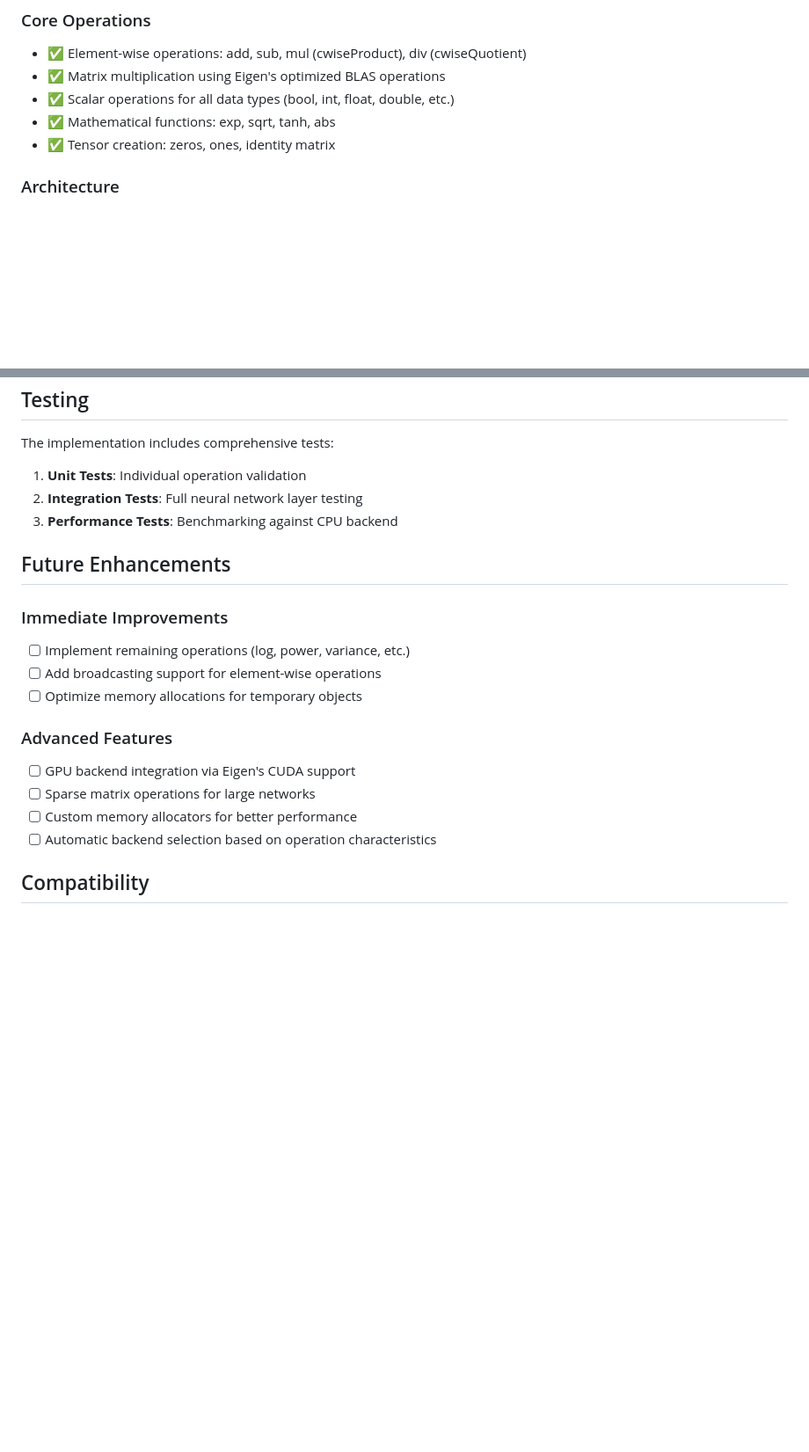
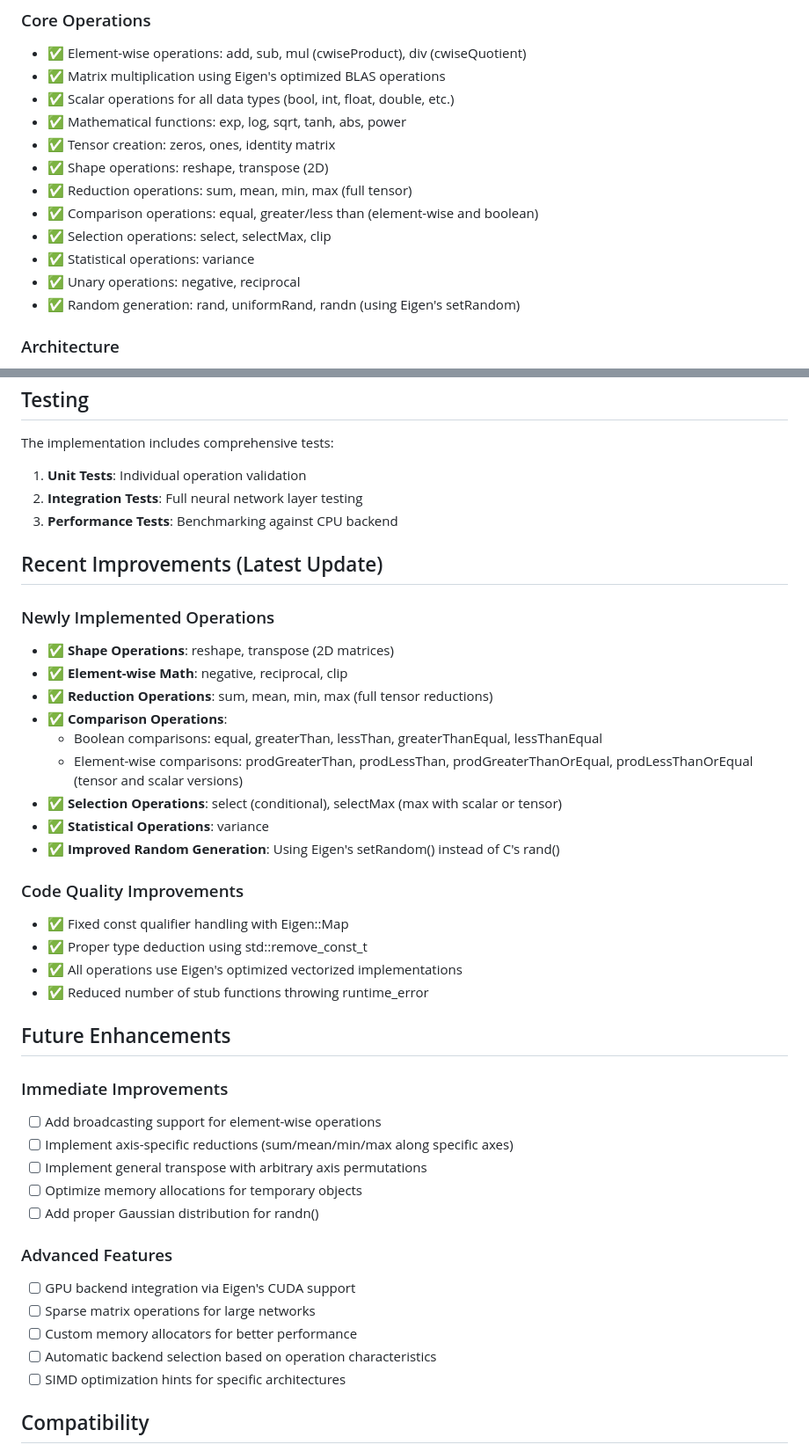
Before and after one commit to A-Georgiou/SmartDNN, a Markdown page: EIGEN_BACKEND_README.md, 2 parts joined by grey strips. Shown at 88% size. Rendered like a GitHub page; blank space fills up the shorter version.

Commit message:
Update Eigen backend documentation with new features
- Document newly implemented operations (reshape, transpose, clip, etc.)
- Add section for recent improvements
- Update feature list with all implemented operations
- Add code quality improvements section
- Update future enhancements section with more specific items
- Verified basic operations work correctly with simple test

Co-authored-by: A-Georgiou <25373927+A-Georgiou@users.noreply.github.com>

```diff
--- a/EIGEN_BACKEND_README.md
+++ b/EIGEN_BACKEND_README.md
@@ -10,8 +10,15 @@ This implementation adds a complete Eigen backend to the SmartDNN deep neural ne
 - ✅ Element-wise operations: add, sub, mul (cwiseProduct), div (cwiseQuotient)
 - ✅ Matrix multiplication using Eigen's optimized BLAS operations
 - ✅ Scalar operations for all data types (bool, int, float, double, etc.)
-- ✅ Mathematical functions: exp, sqrt, tanh, abs
+- ✅ Mathematical functions: exp, log, sqrt, tanh, abs, power
 - ✅ Tensor creation: zeros, ones, identity matrix
+- ✅ Shape operations: reshape, transpose (2D)
+- ✅ Reduction operations: sum, mean, min, max (full tensor)
+- ✅ Comparison operations: equal, greater/less than (element-wise and boolean)
+- ✅ Selection operations: select, selectMax, clip
+- ✅ Statistical operations: variance
+- ✅ Unary operations: negative, reciprocal
+- ✅ Random generation: rand, uniformRand, randn (using Eigen's setRandom)
 
 ### Architecture
 - **Backend Class**: `EigenTensorBackend` inherits from `TensorBackend`
@@ -105,18 +112,40 @@ The implementation includes comprehensive tests:
 2. **Integration Tests**: Full neural network layer testing
 3. **Performance Tests**: Benchmarking against CPU backend
 
+## Recent Improvements (Latest Update)
+
+### Newly Implemented Operations
+- ✅ **Shape Operations**: reshape, transpose (2D matrices)
+- ✅ **Element-wise Math**: negative, reciprocal, clip
+- ✅ **Reduction Operations**: sum, mean, min, max (full tensor reductions)
+- ✅ **Comparison Operations**:
+  - Boolean comparisons: equal, greaterThan, lessThan, greaterThanEqual, lessThanEqual
+  - Element-wise comparisons: prodGreaterThan, prodLessThan, prodGreaterThanOrEqual, prodLessThanOrEqual (tensor and scalar versions)
+- ✅ **Selection Operations**: select (conditional), selectMax (max with scalar or tensor)
+- ✅ **Statistical Operations**: variance
+- ✅ **Improved Random Generation**: Using Eigen's setRandom() instead of C's rand()
+
+### Code Quality Improvements
+- ✅ Fixed const qualifier handling with Eigen::Map
+- ✅ Proper type deduction using std::remove_const_t
+- ✅ All operations use Eigen's optimized vectorized implementations
+- ✅ Reduced number of stub functions throwing runtime_error
+
 ## Future Enhancements
 
 ### Immediate Improvements
-- [ ] Implement remaining operations (log, power, variance, etc.)
 - [ ] Add broadcasting support for element-wise operations
+- [ ] Implement axis-specific reductions (sum/mean/min/max along specific axes)
+- [ ] Implement general transpose with arbitrary axis permutations
 - [ ] Optimize memory allocations for temporary objects
+- [ ] Add proper Gaussian distribution for randn()
 
 ### Advanced Features
 - [ ] GPU backend integration via Eigen's CUDA support
 - [ ] Sparse matrix operations for large networks
 - [ ] Custom memory allocators for better performance
 - [ ] Automatic backend selection based on operation characteristics
+- [ ] SIMD optimization hints for specific architectures
 
 ## Compatibility
 
```
